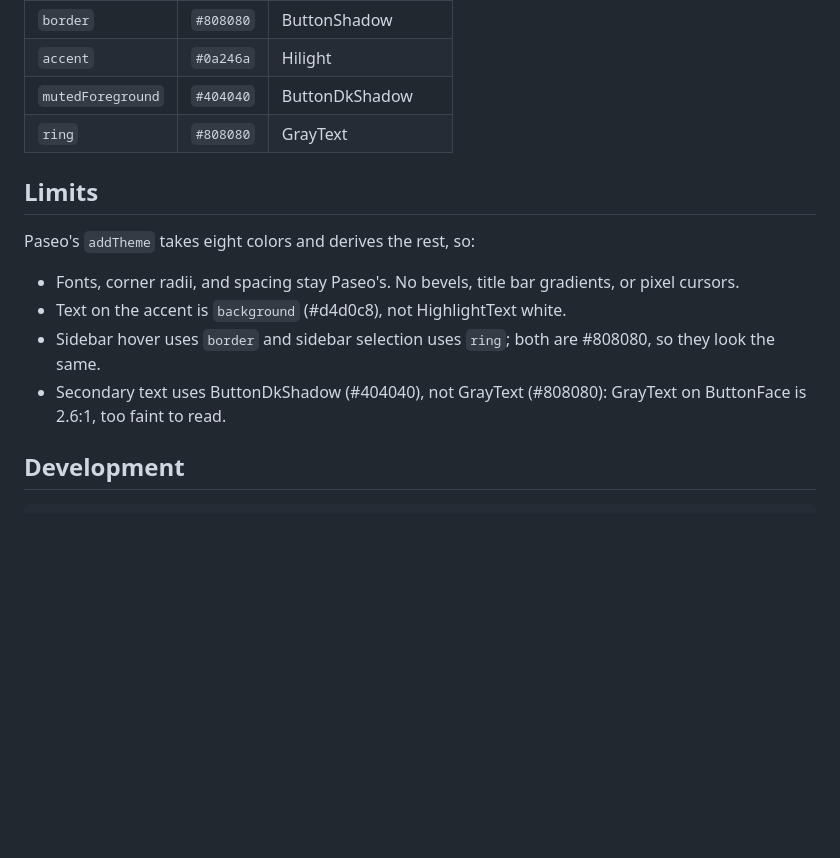
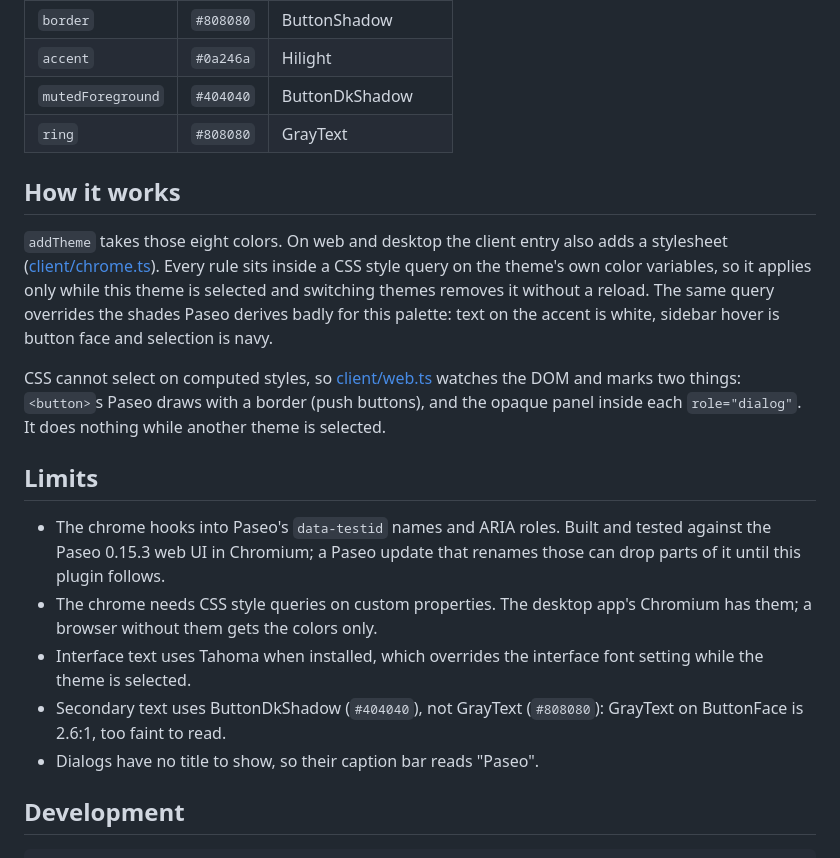
Before and after one commit to maci0/paseo-win2k-theme, a Markdown page: README.md, the part around one of its changes. GitHub-like rendering; blank space fills up the shorter version.

```diff
--- a/README.md
+++ b/README.md
@@ -29,14 +42,19 @@ Every value comes from the `HKCU\Control Panel\Colors` defaults, as recorded in
 | `mutedForeground` | `#404040` | ButtonDkShadow     |
 | `ring`            | `#808080` | GrayText           |
 
+## How it works
+
+`addTheme` takes those eight colors. On web and desktop the client entry also adds a stylesheet ([client/chrome.ts](client/chrome.ts)). Every rule sits inside a CSS style query on the theme's own color variables, so it applies only while this theme is selected and switching themes removes it without a reload. The same query overrides the shades Paseo derives badly for this palette: text on the accent is white, sidebar hover is button face and selection is navy.
+
+CSS cannot select on computed styles, so [client/web.ts](client/web.ts) watches the DOM and marks two things: `<button>`s Paseo draws with a border (push buttons), and the opaque panel inside each `role="dialog"`. It does nothing while another theme is selected.
+
 ## Limits
 
-Paseo's `addTheme` takes eight colors and derives the rest, so:
-
-- Fonts, corner radii, and spacing stay Paseo's. No bevels, title bar gradients, or pixel cursors.
-- Text on the accent is `background` (#d4d0c8), not HighlightText white.
-- Sidebar hover uses `border` and sidebar selection uses `ring`; both are #808080, so they look the same.
-- Secondary text uses ButtonDkShadow (#404040), not GrayText (#808080): GrayText on ButtonFace is 2.6:1, too faint to read.
+- The chrome hooks into Paseo's `data-testid` names and ARIA roles. Built and tested against the Paseo 0.15.3 web UI in Chromium; a Paseo update that renames those can drop parts of it until this plugin follows.
+- The chrome needs CSS style queries on custom properties. The desktop app's Chromium has them; a browser without them gets the colors only.
+- Interface text uses Tahoma when installed, which overrides the interface font setting while the theme is selected.
+- Secondary text uses ButtonDkShadow (`#404040`), not GrayText (`#808080`): GrayText on ButtonFace is 2.6:1, too faint to read.
+- Dialogs have no title to show, so their caption bar reads "Paseo".
 
 ## Development
 
```
Also changed, not shown: other parts of README.md (+18 -5 lines), OVERVIEW.md (+3 -1 lines), docs/provenance.md (+10 -0 lines), assets/screenshot-chat.png, assets/screenshot-dialog.png (added), assets/screenshot-diff.png (deleted), 7 other files.
